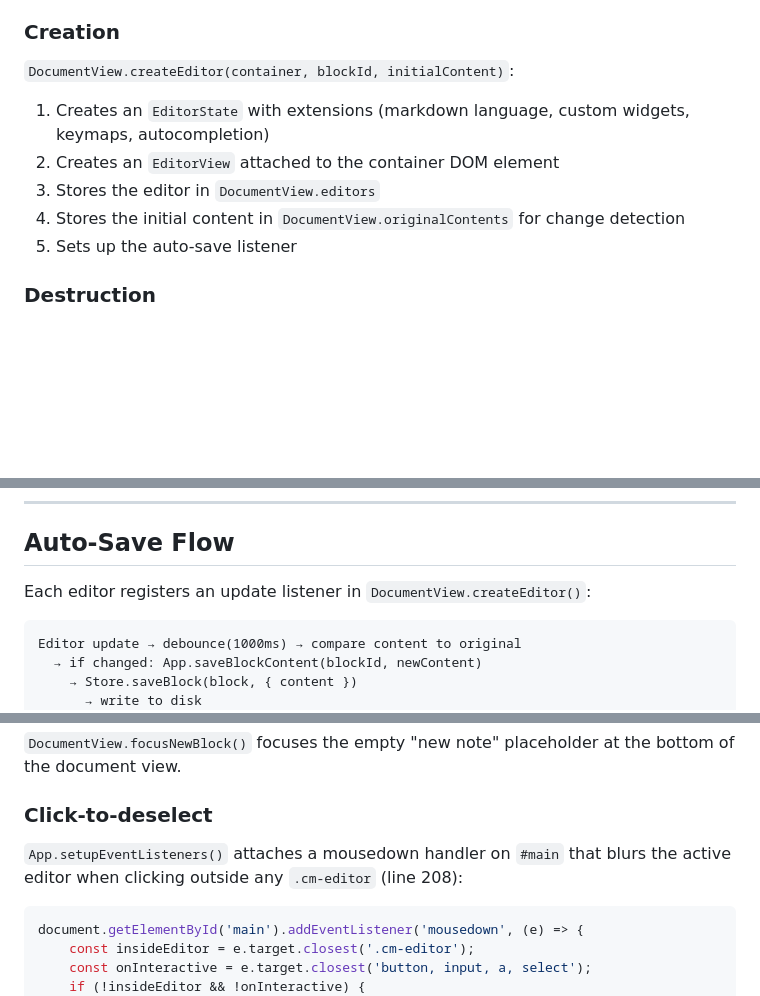
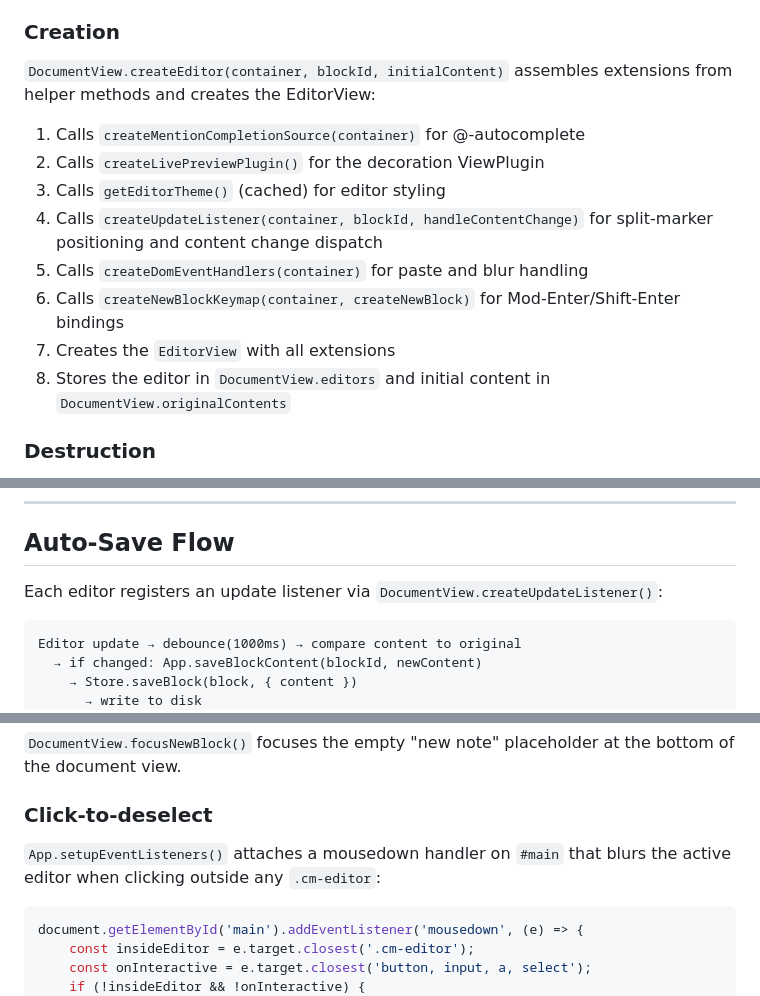
Before and after one commit to thunderbug1/NoteView, a Markdown page: docs/codemirror-editor.md, 3 parts joined by grey strips. Rendered like a GitHub page; blank space fills up the shorter version.

````diff
--- a/docs/codemirror-editor.md
+++ b/docs/codemirror-editor.md
@@ -53,13 +53,16 @@ DocumentView manages a `Map<string, EditorView>` at `DocumentView.editors`:
 
 ### Creation
 
-`DocumentView.createEditor(container, blockId, initialContent)`:
+`DocumentView.createEditor(container, blockId, initialContent)` assembles extensions from helper methods and creates the EditorView:
 
-1. Creates an `EditorState` with extensions (markdown language, custom widgets, keymaps, autocompletion)
-2. Creates an `EditorView` attached to the container DOM element
-3. Stores the editor in `DocumentView.editors`
-4. Stores the initial content in `DocumentView.originalContents` for change detection
-5. Sets up the auto-save listener
+1. Calls `createMentionCompletionSource(container)` for @-autocomplete
+2. Calls `createLivePreviewPlugin()` for the decoration ViewPlugin
+3. Calls `getEditorTheme()` (cached) for editor styling
+4. Calls `createUpdateListener(container, blockId, handleContentChange)` for split-marker positioning and content change dispatch
+5. Calls `createDomEventHandlers(container)` for paste and blur handling
+6. Calls `createNewBlockKeymap(container, createNewBlock)` for Mod-Enter/Shift-Enter bindings
+7. Creates the `EditorView` with all extensions
+8. Stores the editor in `DocumentView.editors` and initial content in `DocumentView.originalContents`
 
 ### Destruction
 
@@ -124,7 +127,7 @@ All action widgets call `documentView.appendInlineField(view, from, to, fieldNam
 
 ## Auto-Save Flow
 
-Each editor registers an update listener in `DocumentView.createEditor()`:
+Each editor registers an update listener via `DocumentView.createUpdateListener()`:
 
 ```
 Editor update → debounce(1000ms) → compare content to original
@@ -159,7 +162,7 @@ Key details:
 
 ### Click-to-deselect
 
-`App.setupEventListeners()` attaches a mousedown handler on `#main` that blurs the active editor when clicking outside any `.cm-editor` (line 208):
+`App.setupEventListeners()` attaches a mousedown handler on `#main` that blurs the active editor when clicking outside any `.cm-editor`:
 
 ```js
 document.getElementById('main').addEventListener('mousedown', (e) => {
````
Also changed, not shown: other parts of docs/codemirror-editor.md (+1 -1 lines), CLAUDE.md (+6 -3 lines), docs/filtering-and-ui.md (+7 -6 lines).
